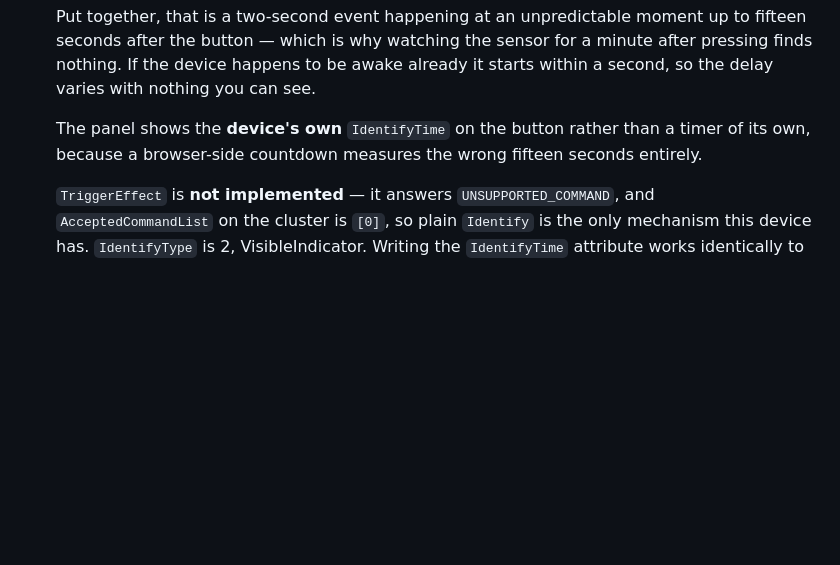
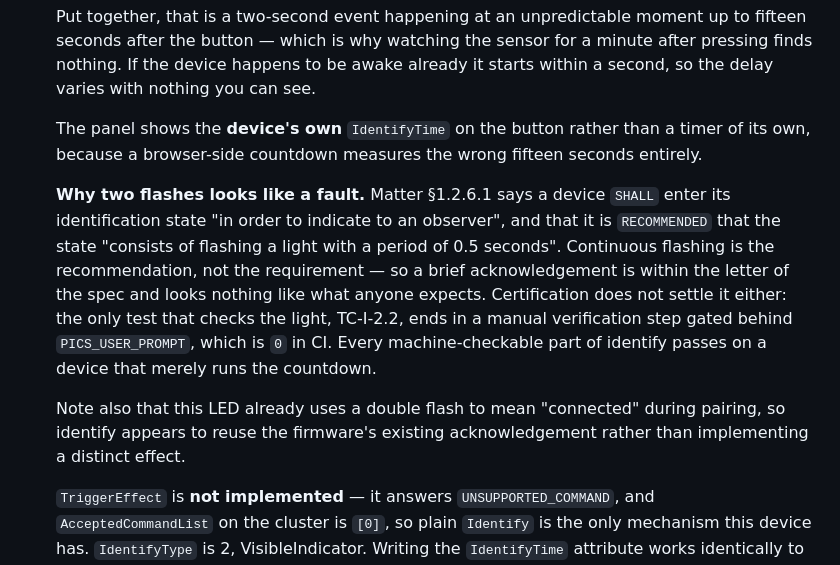
Before and after one commit to ghflorin/smart-home, a Markdown page: docs/devices.md, the part around the change. Drawn GitHub-style; blank space fills up the shorter version.

Commit message:
note why the sensor's two-flash identify looks like a fault

```diff
--- a/docs/devices.md
+++ b/docs/devices.md
@@ -136,6 +136,21 @@ without going to look.
   a timer of its own, because a browser-side countdown measures the wrong
   fifteen seconds entirely.
 
+  **Why two flashes looks like a fault.** Matter §1.2.6.1 says a device
+  `SHALL` enter its identification state "in order to indicate to an observer",
+  and that it is `RECOMMENDED` that the state "consists of flashing a light with
+  a period of 0.5 seconds". Continuous flashing is the recommendation, not the
+  requirement — so a brief acknowledgement is within the letter of the spec and
+  looks nothing like what anyone expects. Certification does not settle it
+  either: the only test that checks the light, TC-I-2.2, ends in a manual
+  verification step gated behind `PICS_USER_PROMPT`, which is `0` in CI. Every
+  machine-checkable part of identify passes on a device that merely runs the
+  countdown.
+
+  Note also that this LED already uses a double flash to mean "connected" during
+  pairing, so identify appears to reuse the firmware's existing acknowledgement
+  rather than implementing a distinct effect.
+
   `TriggerEffect` is **not implemented** — it answers `UNSUPPORTED_COMMAND`, and
   `AcceptedCommandList` on the cluster is `[0]`, so plain `Identify` is the only
   mechanism this device has. `IdentifyType` is 2, VisibleIndicator. Writing the
```
